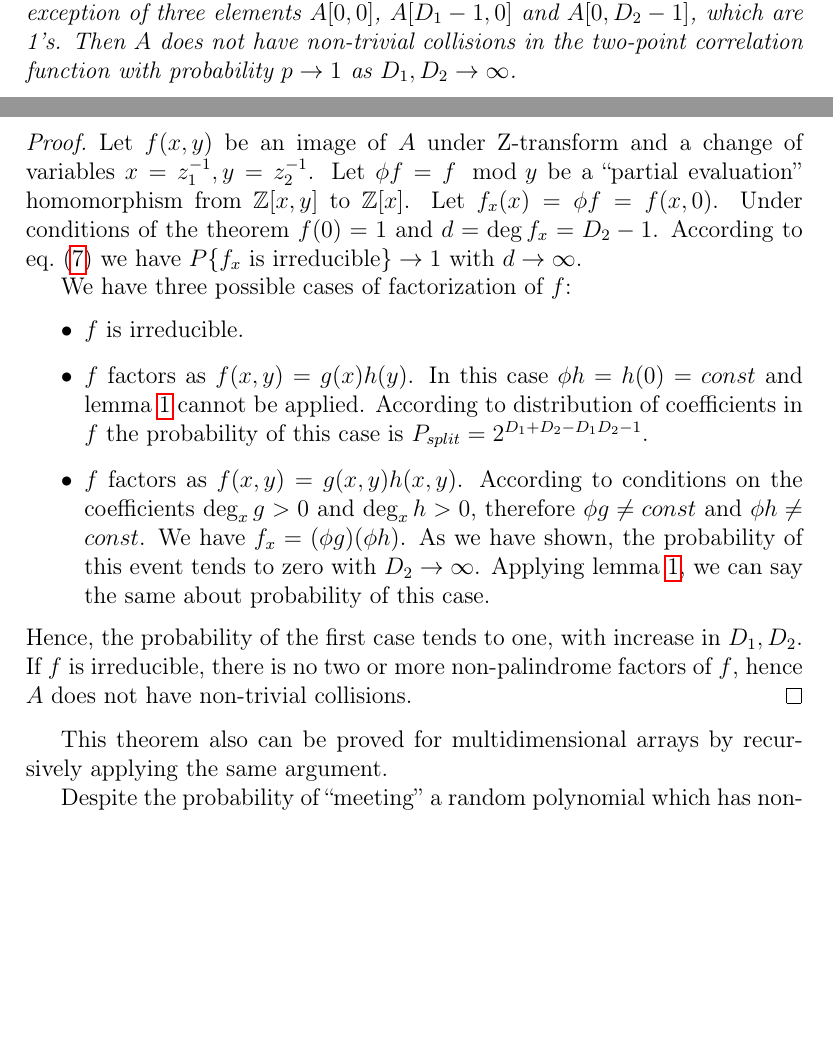
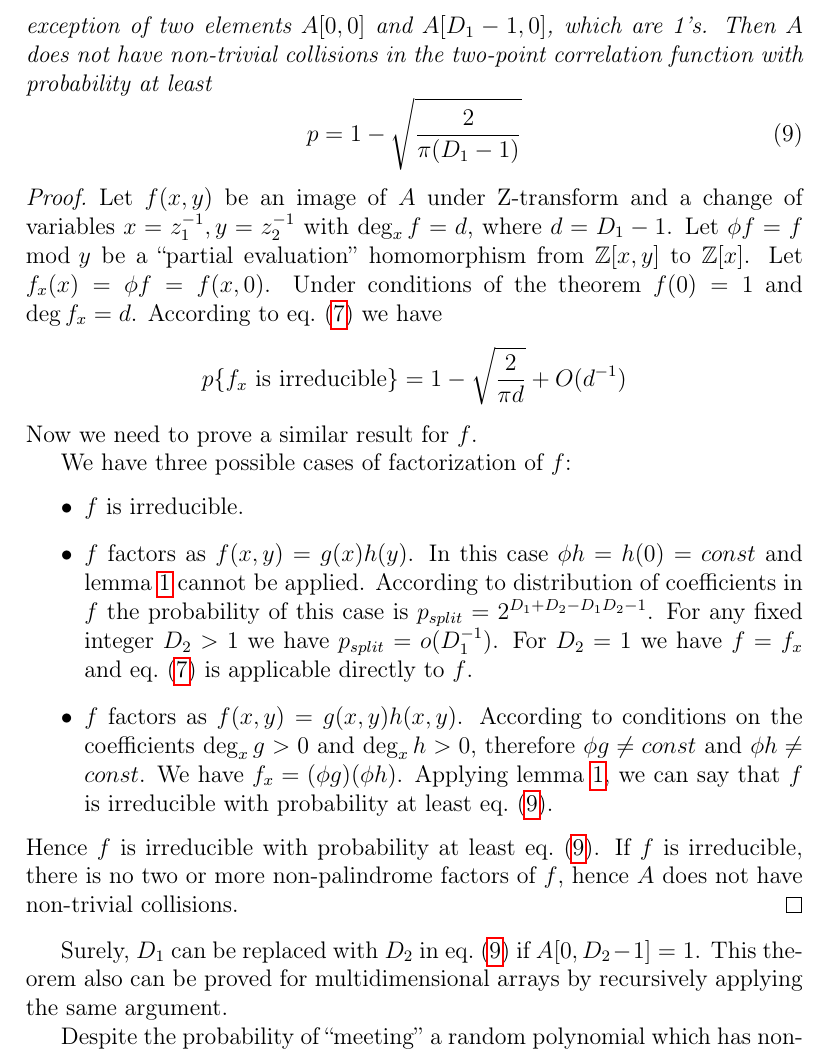
Before and after one commit to fatimp/collisions-paper, a LaTeX document (paper.tex): two parts of pages 9 and 10 of 13 before the commit and part of page 10 of 13 after it, the two joined at a grey line, cut so that both start at the same text, the shorter picture padded with empty space. Compiled offline with pdfLaTeX.

Commit message:
Improve the main result

```diff
--- a/paper.tex
+++ b/paper.tex
@@ -451,18 +451,25 @@ Now we get our main result:
 \begin{theorem}
   Let $A$ be a 2-dimensional $D_1 \times D_2$ array of 0's and 1's where each
   element is chosen randomly and independently with probability $1/2$ with
-  exception of three elements $A[0, 0]$, $A[D_1 - 1, 0]$ and $A[0, D_2 - 1]$,
-  which are 1's. Then $A$ does not have non-trivial collisions in the two-point
-  correlation function with probability $p \to 1$ as $D_1, D_2 \to \infty$.
+  exception of two elements $A[0, 0]$ and $A[D_1 - 1, 0]$, which are 1's. Then
+  $A$ does not have non-trivial collisions in the two-point correlation function
+  with probability at least
+  \begin{equation}
+    p = 1 - \sqrt{\frac{2}{\pi (D_1 - 1)}}
+    \label{eq:main-result}
+  \end{equation}
 \end{theorem}
 \begin{proof}
   Let $f(x, y)$ be an image of $A$ under Z-transform and a change of variables
-  $x = z_1^{-1}, y = z_2^{-1}$. Let $\phi f = f \mod y$ be a
-  ``partial evaluation'' homomorphism from $\mathbb{Z}[x, y]$ to
-  $\mathbb{Z}[x]$. Let $f_x(x) = \phi f = f(x,0)$. Under conditions of the
-  theorem $f(0) = 1$ and $d = \deg f_x = D_2 - 1$.  According to
-  \cref{eq:prob-irr} we have $P\{\text{$f_x$ is irreducible}\} \to 1$ with
-  $d \to \infty$.
+  $x = z_1^{-1}, y = z_2^{-1}$ with $\deg_x f = d$, where $d = D_1 - 1$. Let
+  $\phi f = f \mod y$ be a ``partial evaluation'' homomorphism from
+  $\mathbb{Z}[x, y]$ to $\mathbb{Z}[x]$. Let $f_x(x) = \phi f = f(x,0)$. Under
+  conditions of the theorem $f(0) = 1$ and $\deg f_x = d$.  According to
+  \cref{eq:prob-irr} we have
+  \begin{equation*}
+    p\{\text{$f_x$ is irreducible}\} = 1 - \sqrt{\frac{2}{\pi d}} + O(d^{-1})
+  \end{equation*}
+  Now we need to prove a similar result for $f$.
 
   We have three possible cases of factorization of $f$:
   \begin{itemize}
@@ -470,20 +477,22 @@ Now we get our main result:
   \item $f$ factors as $f(x, y) = g(x)h(y)$. In this case
     $\phi h = h(0) = const$ and \cref{lem:factors} cannot be applied. According
     to distribution of coefficients in $f$ the probability of this case is
-    $P_{split} = 2^{D_1 + D_2 - D_1 D_2 - 1}$.
+    $p_{split} = 2^{D_1 + D_2 - D_1 D_2 - 1}$. For any fixed integer $D_2 > 1$
+    we have $p_{split} = o(D_1^{-1})$. For $D_2 = 1$ we have $f = f_x$ and
+    \cref{eq:prob-irr} is applicable directly to $f$.
   \item $f$ factors as $f(x, y) = g(x, y) h(x, y)$. According to conditions on
     the coefficients $\deg_x g > 0$ and $\deg_x h > 0$, therefore
     $\phi g \ne const$ and $\phi h \ne const$. We have
-    $f_x = (\phi g) (\phi h)$. As we have shown, the probability of this event
-    tends to zero with $D_2 \to \infty$. Applying \cref{lem:factors}, we can say
-    the same about probability of this case.
+    $f_x = (\phi g) (\phi h)$. Applying \cref{lem:factors}, we can say that
+    $f$ is irreducible with probability at least \cref{eq:main-result}.
   \end{itemize}
-  Hence, the probability of the first case tends to one, with increase in
-  $D_1, D_2$. If $f$ is irreducible, there is no two or more non-palindrome
-  factors of $f$, hence $A$ does not have non-trivial collisions.
+  Hence $f$ is irreducible with probability at least \cref{eq:main-result}. If
+  $f$ is irreducible, there is no two or more non-palindrome factors of $f$,
+  hence $A$ does not have non-trivial collisions.
 \end{proof}
-This theorem also can be proved for multidimensional arrays by recursively
-applying the same argument.
+Surely, $D_1$ can be replaced with $D_2$ in \cref{eq:main-result} if
+$A[0, D_2 - 1] = 1$. This theorem also can be proved for multidimensional arrays
+by recursively applying the same argument.
 
 Despite the probability of ``meeting'' a random polynomial which has non-trivial
 collisions in the two-point function is decreasing with increase of its degree,
```
